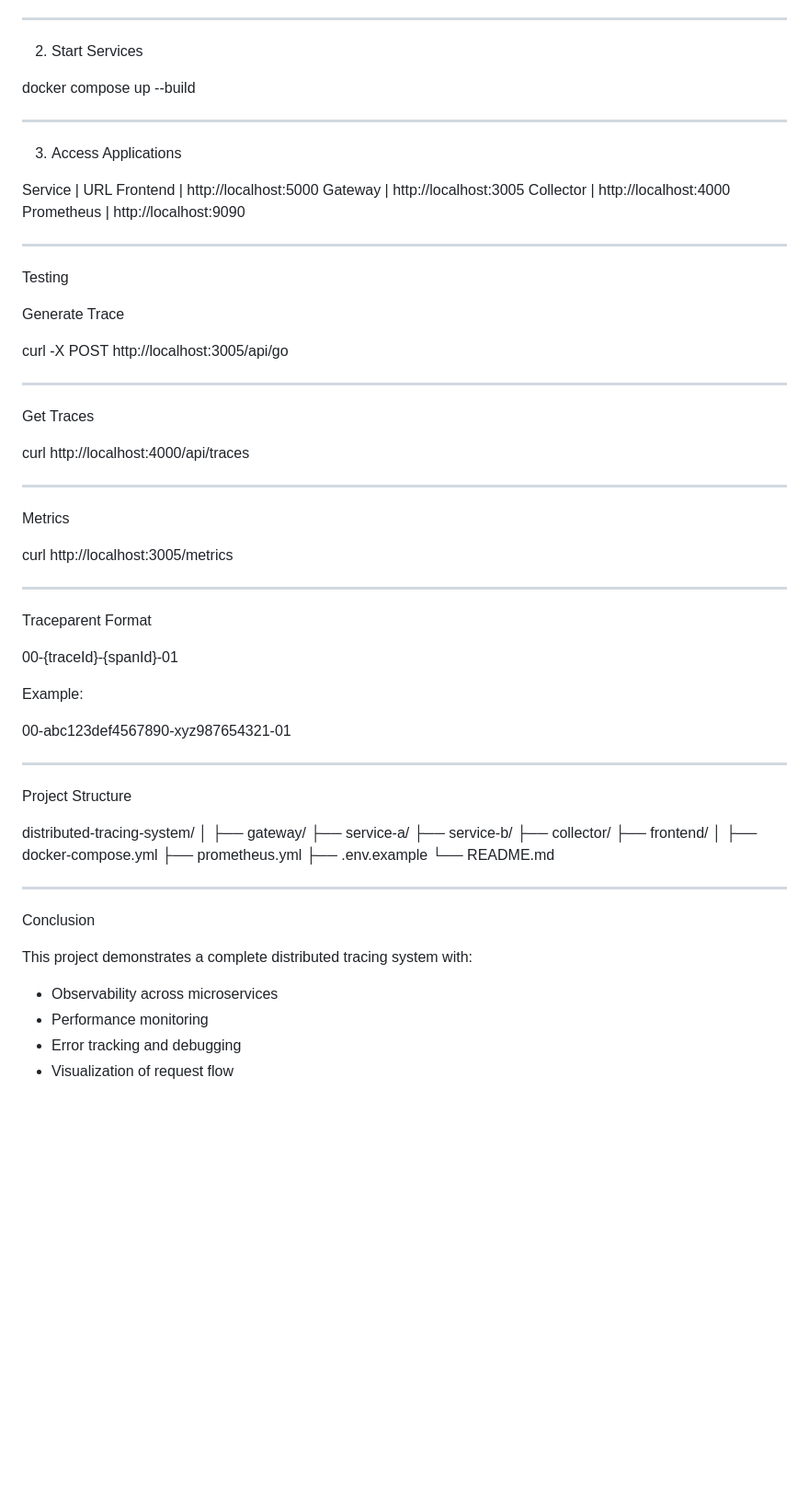
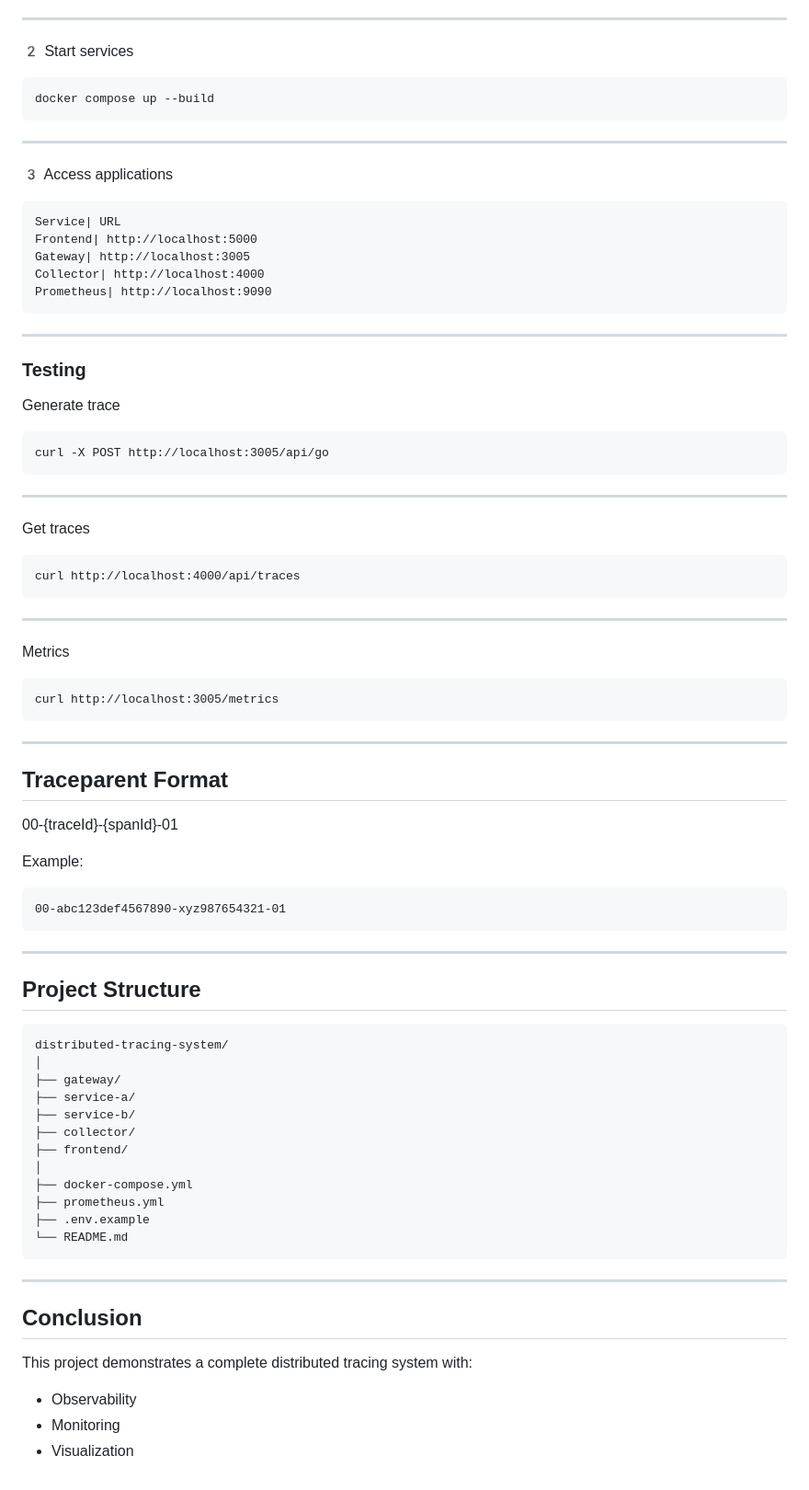
Before and after one commit to Laharisrikotipalli/distributed-tracing-system, a Markdown page: README.md, the part around one of its changes. Shown at 92% size. Rendered like a GitHub page; blank space fills up the shorter version.

````diff
--- a/README.md
+++ b/README.md
@@ -146,54 +142,54 @@ cd distributed-tracing-system
 
 ---
 
-2. Start Services
-
+2️ Start services
+```
 docker compose up --build
-
+```
 ---
 
-3. Access Applications
-
-Service | URL
-Frontend | http://localhost:5000
-Gateway | http://localhost:3005
-Collector | http://localhost:4000
-Prometheus | http://localhost:9090
-
+3️ Access applications
+```
+Service| URL
+Frontend| http://localhost:5000
+Gateway| http://localhost:3005
+Collector| http://localhost:4000
+Prometheus| http://localhost:9090
+```
 ---
 
-Testing
+### Testing
 
-Generate Trace
-
+Generate trace
+```
 curl -X POST http://localhost:3005/api/go
-
+```
 ---
 
-Get Traces
-
+Get traces
+```
 curl http://localhost:4000/api/traces
-
+```
 ---
 
 Metrics
-
+```
 curl http://localhost:3005/metrics
-
+```
 ---
 
-Traceparent Format
+## Traceparent Format
 
 00-{traceId}-{spanId}-01
 
 Example:
-
+```
 00-abc123def4567890-xyz987654321-01
-
+```
 ---
 
-Project Structure
-
+## Project Structure
+```
 distributed-tracing-system/
 │
 ├── gateway/
@@ -206,14 +202,14 @@ distributed-tracing-system/
 ├── prometheus.yml
 ├── .env.example
 └── README.md
+```
 
 ---
 
-Conclusion
+## Conclusion
 
 This project demonstrates a complete distributed tracing system with:
 
-- Observability across microservices
-- Performance monitoring
-- Error tracking and debugging
-- Visualization of request flow
+- Observability
+- Monitoring
+- Visualization
````
Also changed, not shown: other parts of README.md (+42 -46 lines).
